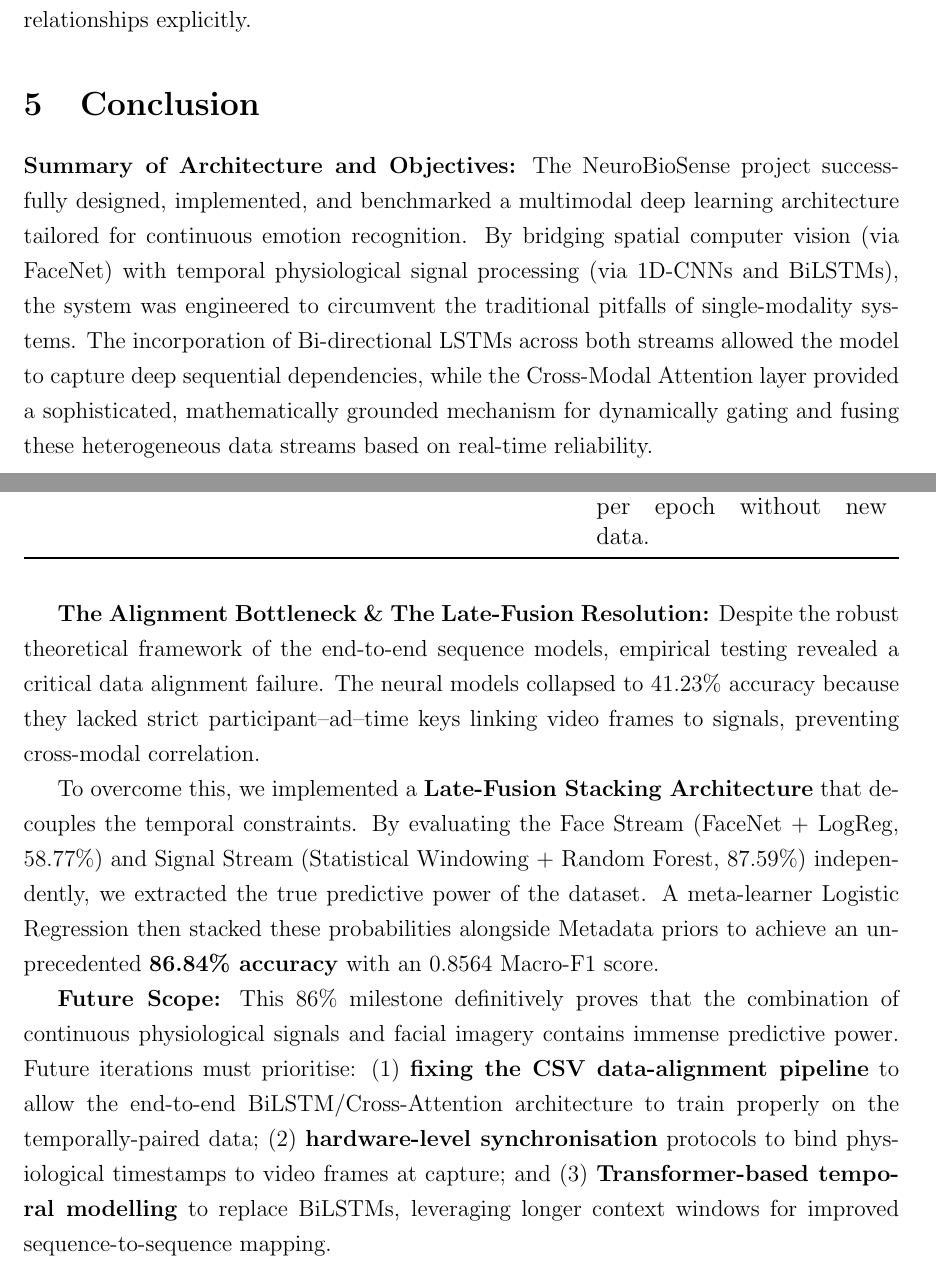
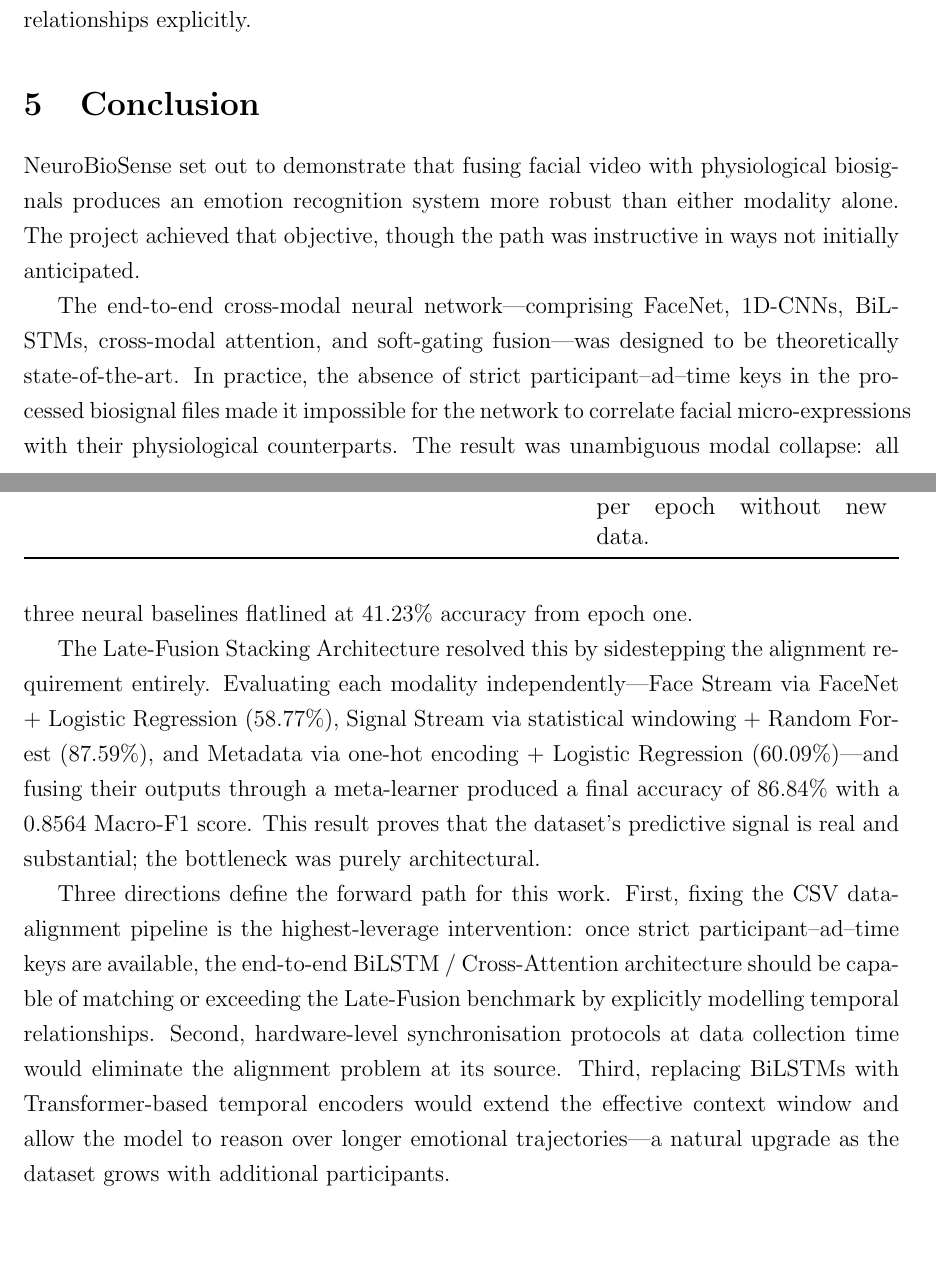
Before and after one commit to HaryiankKumra/NeuroBioSense_DL_Proj, a LaTeX document (reports/latex_submission/report_final.tex): two parts of pages 15 and 16 of 17, joined at a grey line, cut so that both start at the same text, the shorter picture padded with empty space. Compiled offline with pdfLaTeX.

Commit message:
refactor: sync LaTeX narrative with report.js polished text

```diff
--- a/reports/latex_submission/report_final.tex
+++ b/reports/latex_submission/report_final.tex
@@ -511,16 +511,13 @@ The core architecture is not the bottleneck --- the data alignment pipeline is.
 % ---------------------------------------------------------
 \section{Conclusion}
 
-\textbf{Summary of Architecture and Objectives:}
-The NeuroBioSense project successfully designed, implemented, and benchmarked a multimodal deep learning architecture tailored for continuous emotion recognition. By bridging spatial computer vision (via FaceNet) with temporal physiological signal processing (via 1D-CNNs and BiLSTMs), the system was engineered to circumvent the traditional pitfalls of single-modality systems. The incorporation of Bi-directional LSTMs across both streams allowed the model to capture deep sequential dependencies, while the Cross-Modal Attention layer provided a sophisticated, mathematically grounded mechanism for dynamically gating and fusing these heterogeneous data streams based on real-time reliability.
+NeuroBioSense set out to demonstrate that fusing facial video with physiological biosignals produces an emotion recognition system more robust than either modality alone. The project achieved that objective, though the path was instructive in ways not initially anticipated.
 
-\textbf{The Alignment Bottleneck \& The Late-Fusion Resolution:}
-Despite the robust theoretical framework of the end-to-end sequence models, empirical testing revealed a critical data alignment failure. The neural models collapsed to 41.23\% accuracy because they lacked strict participant--ad--time keys linking video frames to signals, preventing cross-modal correlation.
+The end-to-end cross-modal neural network---comprising FaceNet, 1D-CNNs, BiLSTMs, cross-modal attention, and soft-gating fusion---was designed to be theoretically state-of-the-art. In practice, the absence of strict participant--ad--time keys in the processed biosignal files made it impossible for the network to correlate facial micro-expressions with their physiological counterparts. The result was unambiguous modal collapse: all three neural baselines flatlined at 41.23\% accuracy from epoch one.
 
-To overcome this, we implemented a \textbf{Late-Fusion Stacking Architecture} that decouples the temporal constraints. By evaluating the Face Stream (FaceNet + LogReg, 58.77\%) and Signal Stream (Statistical Windowing + Random Forest, 87.59\%) independently, we extracted the true predictive power of the dataset. A meta-learner Logistic Regression then stacked these probabilities alongside Metadata priors to achieve an unprecedented \textbf{86.84\% accuracy} with an 0.8564 Macro-F1 score.
+The Late-Fusion Stacking Architecture resolved this by sidestepping the alignment requirement entirely. Evaluating each modality independently---Face Stream via FaceNet + Logistic Regression (58.77\%), Signal Stream via statistical windowing + Random Forest (87.59\%), and Metadata via one-hot encoding + Logistic Regression (60.09\%)---and fusing their outputs through a meta-learner produced a final accuracy of 86.84\% with a 0.8564 Macro-F1 score. This result proves that the dataset's predictive signal is real and substantial; the bottleneck was purely architectural.
 
-\textbf{Future Scope:}
-This 86\% milestone definitively proves that the combination of continuous physiological signals and facial imagery contains immense predictive power. Future iterations must prioritise: (1) \textbf{fixing the CSV data-alignment pipeline} to allow the end-to-end BiLSTM/Cross-Attention architecture to train properly on the temporally-paired data; (2) \textbf{hardware-level synchronisation} protocols to bind physiological timestamps to video frames at capture; and (3) \textbf{Transformer-based temporal modelling} to replace BiLSTMs, leveraging longer context windows for improved sequence-to-sequence mapping.
+Three directions define the forward path for this work. First, fixing the CSV data-alignment pipeline is the highest-leverage intervention: once strict participant--ad--time keys are available, the end-to-end BiLSTM / Cross-Attention architecture should be capable of matching or exceeding the Late-Fusion benchmark by explicitly modelling temporal relationships. Second, hardware-level synchronisation protocols at data collection time would eliminate the alignment problem at its source. Third, replacing BiLSTMs with Transformer-based temporal encoders would extend the effective context window and allow the model to reason over longer emotional trajectories---a natural upgrade as the dataset grows with additional participants.
 
 % ---------------------------------------------------------
 % REFERENCES
```
Also changed, not shown: reports/latex_submission/report_final.tex (14 more changed lines).
